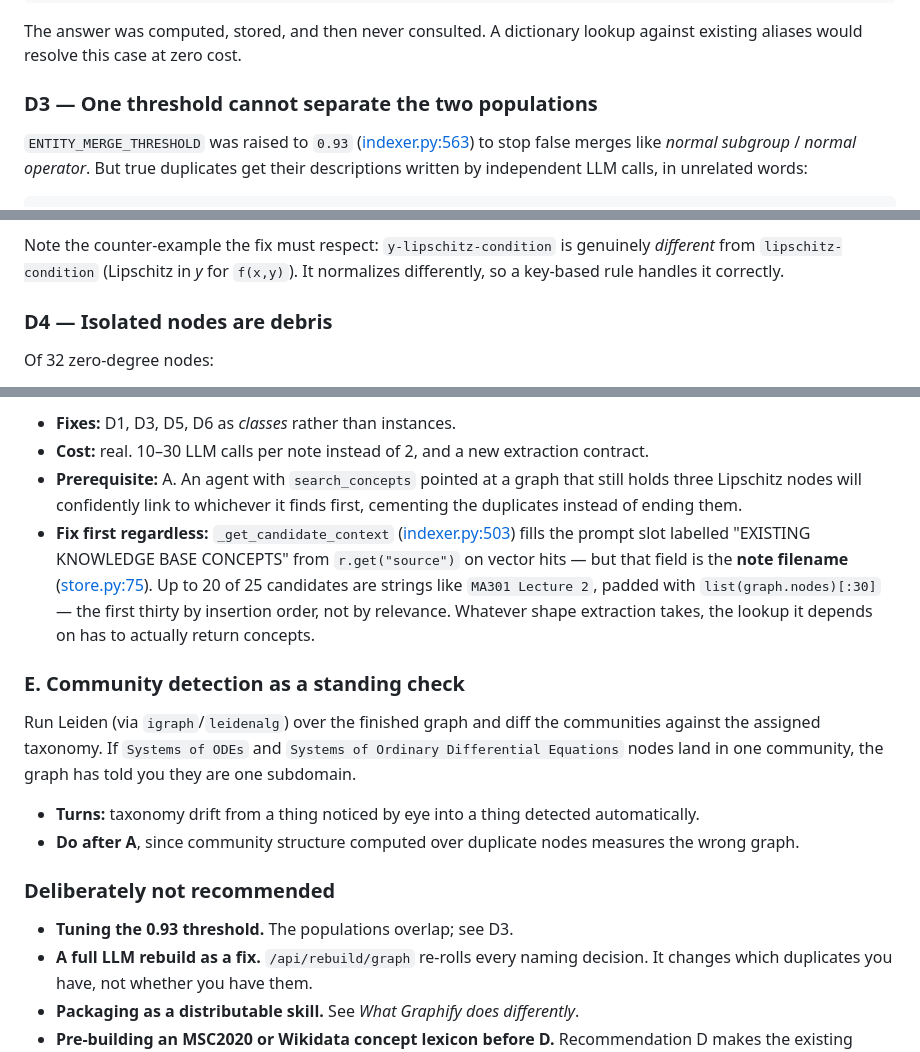
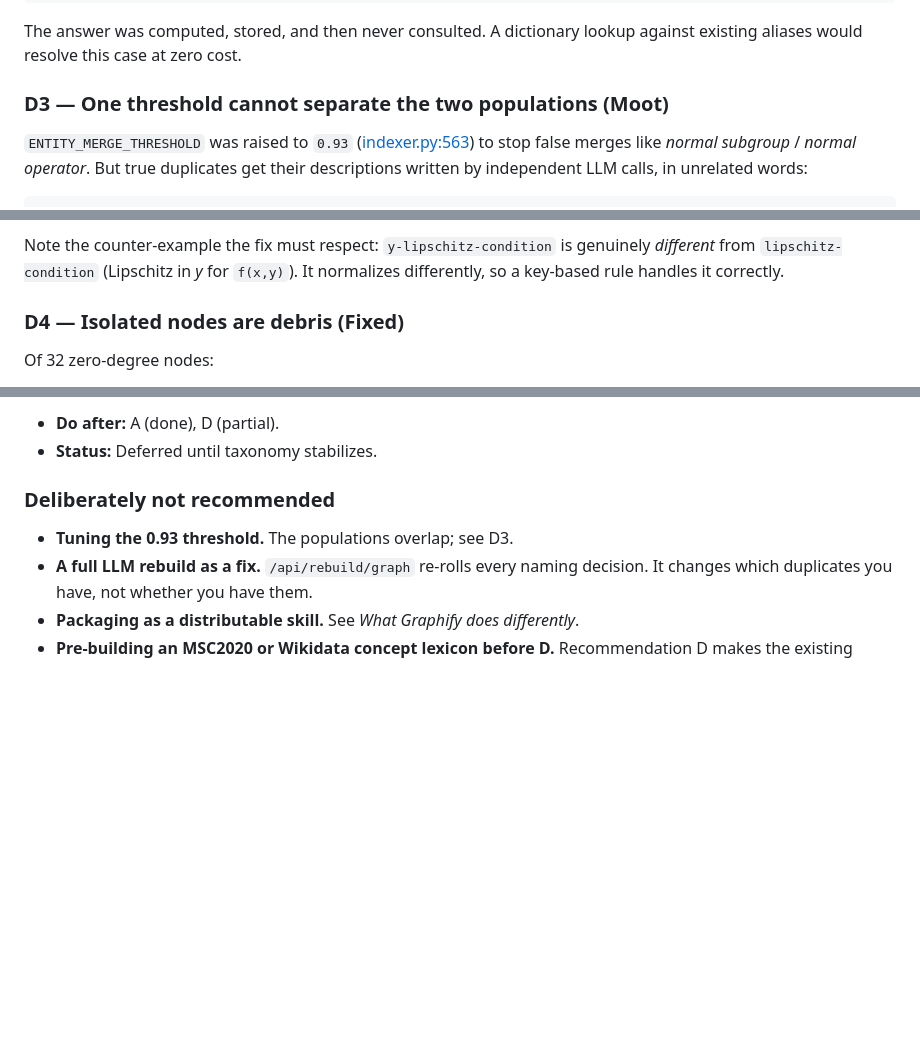
Before and after one commit to shantanu-urgunde-21/comeback-helper, a Markdown page: docs/diagnosis.md, 3 parts joined by grey strips. Rendered like a GitHub page; blank space fills up the shorter version.

```diff
--- a/docs/diagnosis.md
+++ b/docs/diagnosis.md
@@ -97,7 +70,7 @@ The cost is visible in the data:
 The answer was computed, stored, and then never consulted. A dictionary lookup against
 existing aliases would resolve this case at zero cost.
 
-### D3 — One threshold cannot separate the two populations
+### D3 — One threshold cannot separate the two populations (Moot)
 
 `ENTITY_MERGE_THRESHOLD` was raised to `0.93`
 ([indexer.py:563](../src/graph/indexer.py#L563)) to stop false merges like *normal subgroup*
@@ -119,7 +92,7 @@ Note the counter-example the fix must respect: `y-lipschitz-condition` is genuin
 *different* from `lipschitz-condition` (Lipschitz in *y* for `f(x,y)`). It normalizes
 differently, so a key-based rule handles it correctly.
 
-### D4 — Isolated nodes are debris
+### D4 — Isolated nodes are debris (Fixed)
 
 Of 32 zero-degree nodes:
 
@@ -310,26 +266,6 @@ the hard case and becomes the only case.
 
-- **Fixes:** D1, D3, D5, D6 as *classes* rather than instances.
-- **Cost:** real. 10–30 LLM calls per note instead of 2, and a new extraction contract.
-- **Prerequisite:** A. An agent with `search_concepts` pointed at a graph that still holds
-  three Lipschitz nodes will confidently link to whichever it finds first, cementing the
-  duplicates instead of ending them.
-- **Fix first regardless:** `_get_candidate_context`
-  ([indexer.py:503](../src/graph/indexer.py#L503)) fills the prompt slot labelled
-  "EXISTING KNOWLEDGE BASE CONCEPTS" from `r.get("source")` on vector hits — but that field
-  is the **note filename** ([store.py:75](../src/vector/store.py#L75)). Up to 20 of 25
-  candidates are strings like `MA301 Lecture 2`, padded with `list(graph.nodes)[:30]` —
-  the first thirty by insertion order, not by relevance. Whatever shape extraction takes,
-  the lookup it depends on has to actually return concepts.
-
-### E. Community detection as a standing check
-
-Run Leiden (via `igraph`/`leidenalg`) over the finished graph and diff the communities
-against the assigned taxonomy. If `Systems of ODEs` and `Systems of Ordinary Differential
-Equations` nodes land in one community, the graph has told you they are one subdomain.
-
-- **Turns:** taxonomy drift from a thing noticed by eye into a thing detected automatically.
-- **Do after A**, since community structure computed over duplicate nodes measures the
-  wrong graph.
+- **Do after:** A (done), D (partial).
+- **Status:** Deferred until taxonomy stabilizes.
 
 ### Deliberately not recommended
 
```
Also changed, not shown: other parts of docs/diagnosis.md (+60 -104 lines).
